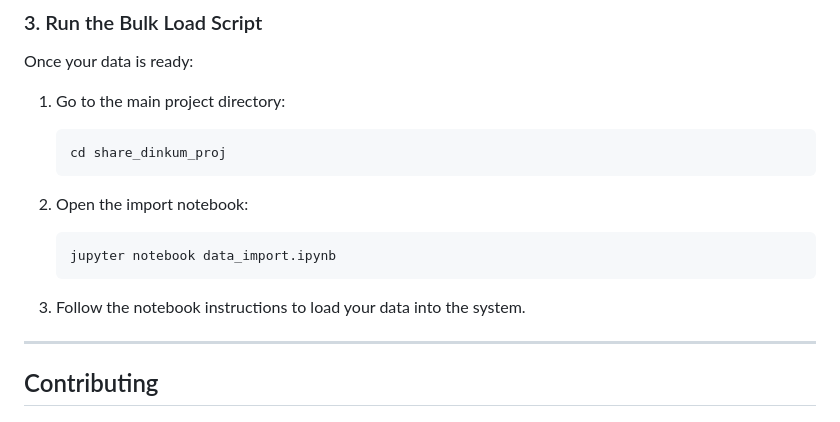
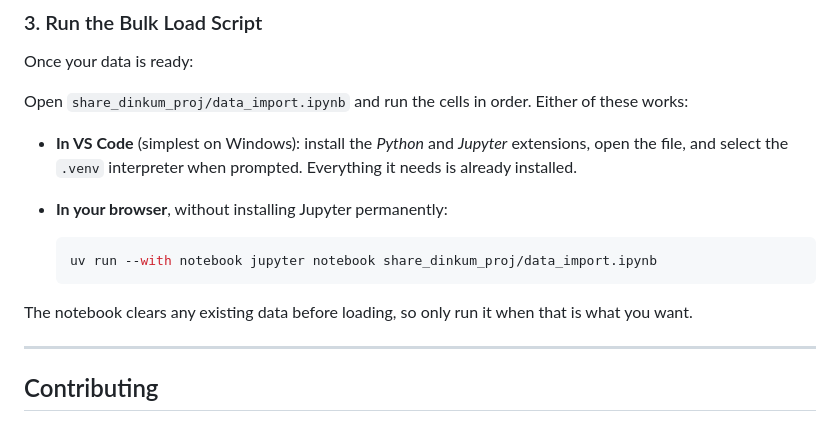
Before and after one commit to pretoriusdre/share-dinkum, a Markdown page: README.md, the part around one of its changes. Rendered like a GitHub page.

````diff
--- a/README.md
+++ b/README.md
@@ -206,19 +262,17 @@ Fill in your personal share data in `data_import_template_private.xlsx` using Ex
 
 Once your data is ready:
 
-1. Go to the main project directory:
+Open `share_dinkum_proj/data_import.ipynb` and run the cells in order. Either of these works:
 
-    ```bash
-    cd share_dinkum_proj
+- **In VS Code** (simplest on Windows): install the *Python* and *Jupyter* extensions, open the
+  file, and select the `.venv` interpreter when prompted. Everything it needs is already installed.
+- **In your browser**, without installing Jupyter permanently:
+
+    ```powershell
+    uv run --with notebook jupyter notebook share_dinkum_proj/data_import.ipynb
     ```
 
-2. Open the import notebook:
-
-    ```bash
-    jupyter notebook data_import.ipynb
-    ```
-
-3. Follow the notebook instructions to load your data into the system.
+The notebook clears any existing data before loading, so only run it when that is what you want.
 
 ---
 
````
Also changed, not shown: other parts of README.md (+106 -50 lines).
